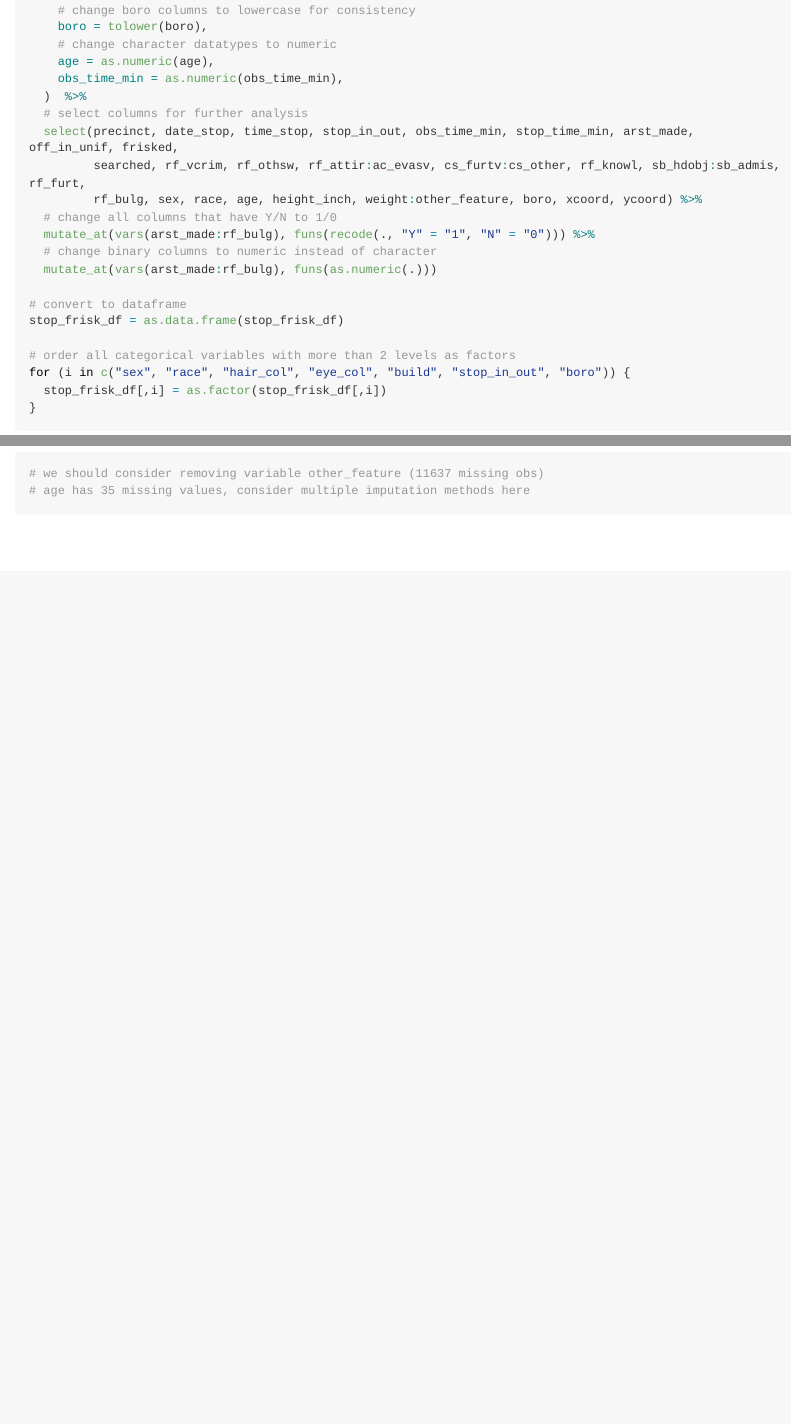
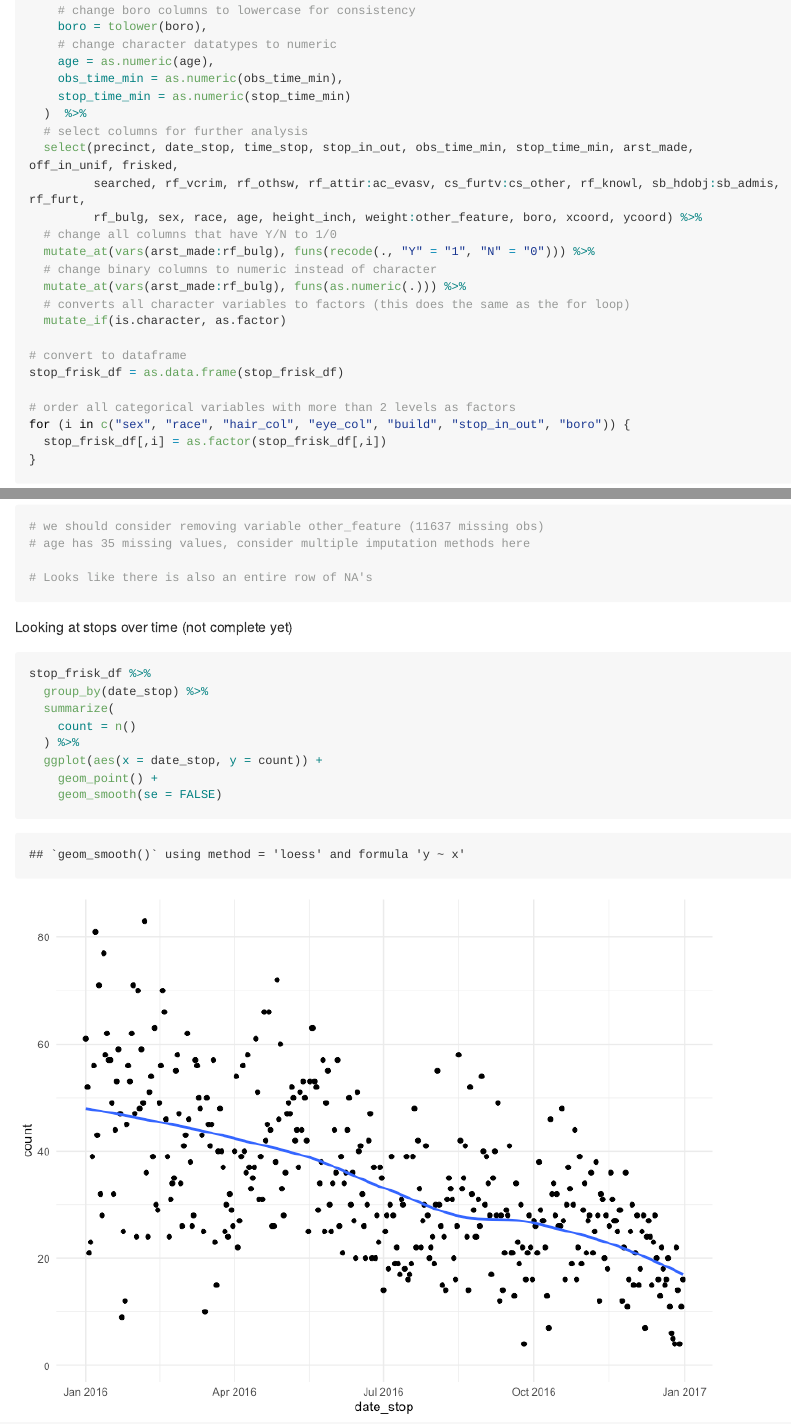
Before and after one commit to mparker7/group_13_final_proj, an R Markdown document (group_13_final_proj.Rmd): the page in a window 1100 px wide, from 2060 px down, and a second part further down, joined at a grey line. The pictures show the output file group_13_final_proj.md that the author committed with the source, drawn offline in the style of GitHub; long lines of code are wrapped.

Commit message:
Updated some of the data cleaning. Started the to look into stops over time.

````diff
--- a/group_13_final_proj.Rmd
+++ b/group_13_final_proj.Rmd
@@ -129,6 +129,7 @@ stop_frisk_df =
     # change character datatypes to numeric
     age = as.numeric(age),
     obs_time_min = as.numeric(obs_time_min),
+    stop_time_min = as.numeric(stop_time_min)
   )  %>%
   # select columns for further analysis
   select(precinct, date_stop, time_stop, stop_in_out, obs_time_min, stop_time_min, arst_made, off_in_unif, frisked,
@@ -137,7 +138,9 @@ stop_frisk_df =
   # change all columns that have Y/N to 1/0
   mutate_at(vars(arst_made:rf_bulg), funs(recode(., "Y" = "1", "N" = "0"))) %>%
   # change binary columns to numeric instead of character
-  mutate_at(vars(arst_made:rf_bulg), funs(as.numeric(.)))
+  mutate_at(vars(arst_made:rf_bulg), funs(as.numeric(.))) %>%
+  # converts all character variables to factors (this does the same as the for loop)
+  mutate_if(is.character, as.factor)
 
 # convert to dataframe
 stop_frisk_df = as.data.frame(stop_frisk_df)
@@ -160,4 +163,19 @@ table(stop_frisk_df$build)
 colSums(is.na(stop_frisk_df))
 # we should consider removing variable other_feature (11637 missing obs)
 # age has 35 missing values, consider multiple imputation methods here
+
+# Looks like there is also an entire row of NA's
 ```
+
+
+Looking at stops over time (not complete yet)
+```{r}
+stop_frisk_df %>%
+  group_by(date_stop) %>%
+  summarize(
+    count = n()
+  ) %>%
+  ggplot(aes(x = date_stop, y = count)) +
+    geom_point() +
+    geom_smooth(se = FALSE)
+```
````
Also changed, not shown: group_13_final_proj.md, group_13_final_proj_files/figure-gfm/unnamed-chunk-3-1.png (added).
